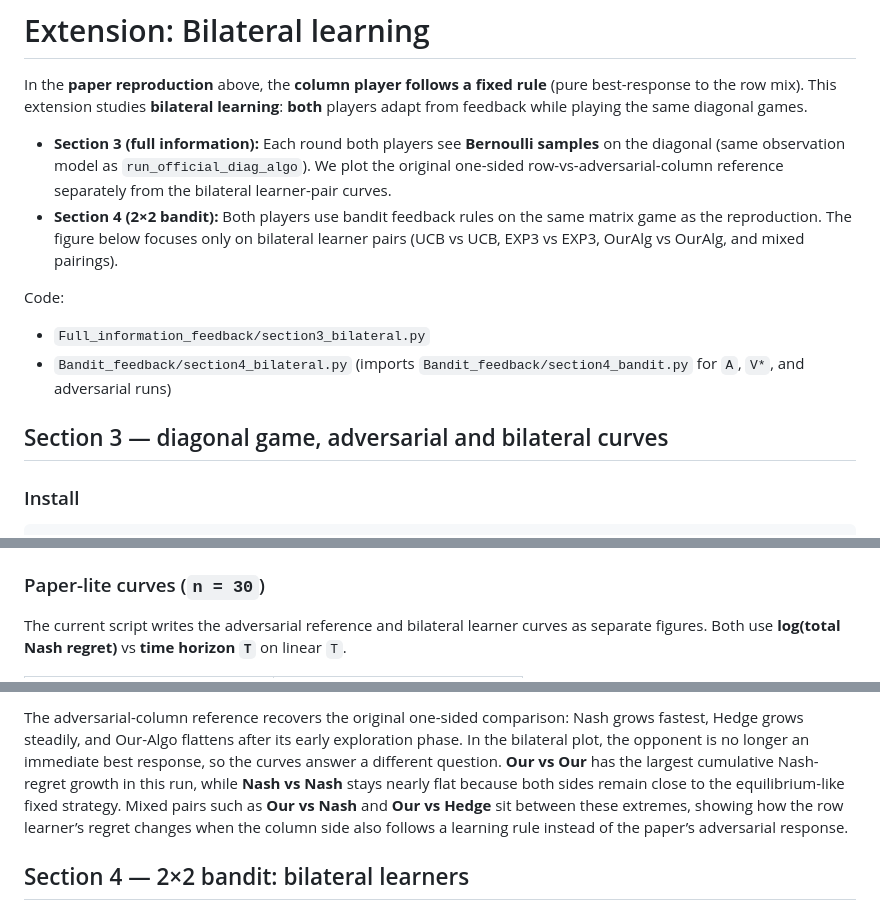
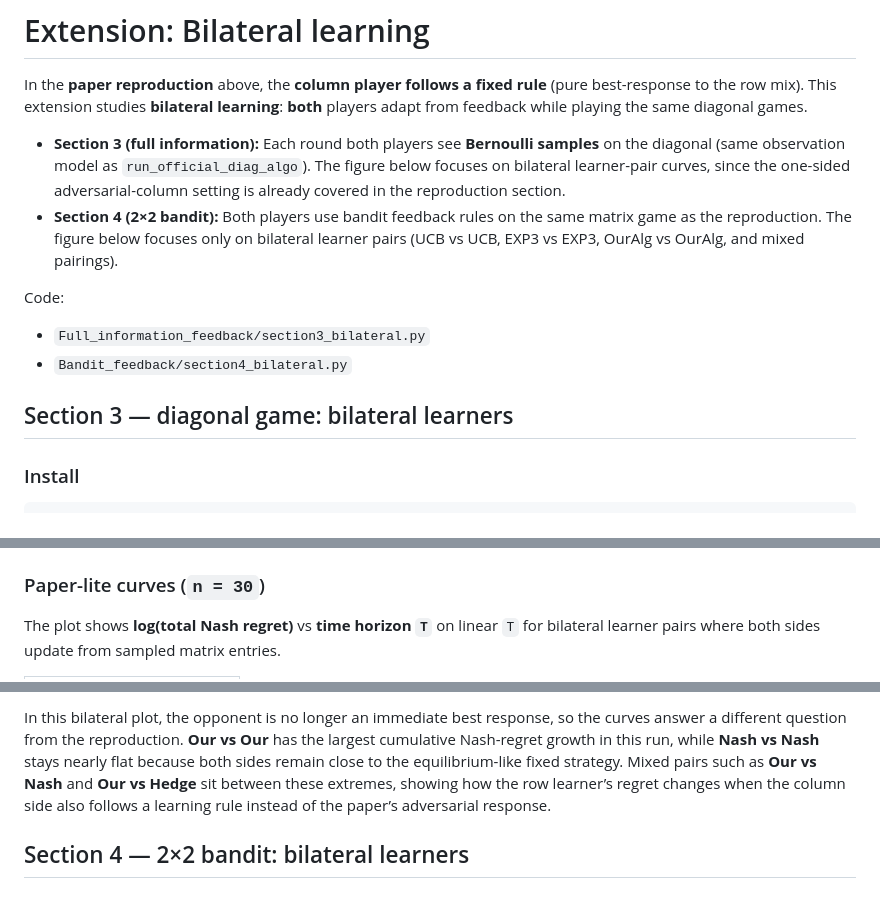
Before and after one commit to MateoLopez00/Zero-Sum-MatrixGames, a Markdown page: README.md, 3 parts joined by grey strips. Rendered like a GitHub page.

Commit message:
[FIX] readme

```diff
--- a/README.md
+++ b/README.md
@@ -113,15 +113,15 @@ On log-log axes this means Our-Algo should have a slope that flattens toward `0`
 
 In the **paper reproduction** above, the **column player follows a fixed rule** (pure best-response to the row mix). This extension studies **bilateral learning**: **both** players adapt from feedback while playing the same diagonal games.
 
-- **Section 3 (full information):** Each round both players see **Bernoulli samples** on the diagonal (same observation model as `run_official_diag_algo`). We plot the original one-sided row-vs-adversarial-column reference separately from the bilateral learner-pair curves.
+- **Section 3 (full information):** Each round both players see **Bernoulli samples** on the diagonal (same observation model as `run_official_diag_algo`). The figure below focuses on bilateral learner-pair curves, since the one-sided adversarial-column setting is already covered in the reproduction section.
 - **Section 4 (2×2 bandit):** Both players use bandit feedback rules on the same matrix game as the reproduction. The figure below focuses only on bilateral learner pairs (UCB vs UCB, EXP3 vs EXP3, OurAlg vs OurAlg, and mixed pairings).
 
 Code:
 
 - `Full_information_feedback/section3_bilateral.py`
-- `Bandit_feedback/section4_bilateral.py` (imports `Bandit_feedback/section4_bandit.py` for `A`, `V*`, and adversarial runs)
+- `Bandit_feedback/section4_bilateral.py`
 
-## Section 3 — diagonal game, adversarial and bilateral curves
+## Section 3 — diagonal game: bilateral learners
 
 ### Install
 
@@ -142,7 +142,7 @@ Optional: `--variant` (`official`, `subroutine`, `theory-lp`) and `--preset` (`q
 
 ### Paper-lite curves (`n = 30`)
 
-The current script writes the adversarial reference and bilateral learner curves as separate figures. Both use **log(total Nash regret)** vs **time horizon `T`** on linear `T`.
+The plot shows **log(total Nash regret)** vs **time horizon `T`** on linear `T` for bilateral learner pairs where both sides update from sampled matrix entries.
 
 <table>
   <tr>
@@ -155,7 +150,7 @@ The current script writes the adversarial reference and bilateral learner curves
   </tr>
 </table>
 
-The adversarial-column reference recovers the original one-sided comparison: Nash grows fastest, Hedge grows steadily, and Our-Algo flattens after its early exploration phase. In the bilateral plot, the opponent is no longer an immediate best response, so the curves answer a different question. **Our vs Our** has the largest cumulative Nash-regret growth in this run, while **Nash vs Nash** stays nearly flat because both sides remain close to the equilibrium-like fixed strategy. Mixed pairs such as **Our vs Nash** and **Our vs Hedge** sit between these extremes, showing how the row learner’s regret changes when the column side also follows a learning rule instead of the paper’s adversarial response.
+In this bilateral plot, the opponent is no longer an immediate best response, so the curves answer a different question from the reproduction. **Our vs Our** has the largest cumulative Nash-regret growth in this run, while **Nash vs Nash** stays nearly flat because both sides remain close to the equilibrium-like fixed strategy. Mixed pairs such as **Our vs Nash** and **Our vs Hedge** sit between these extremes, showing how the row learner’s regret changes when the column side also follows a learning rule instead of the paper’s adversarial response.
 
 ## Section 4 — 2×2 bandit: bilateral learners
 
```
Also changed, not shown: other parts of README.md (+2 -7 lines).
